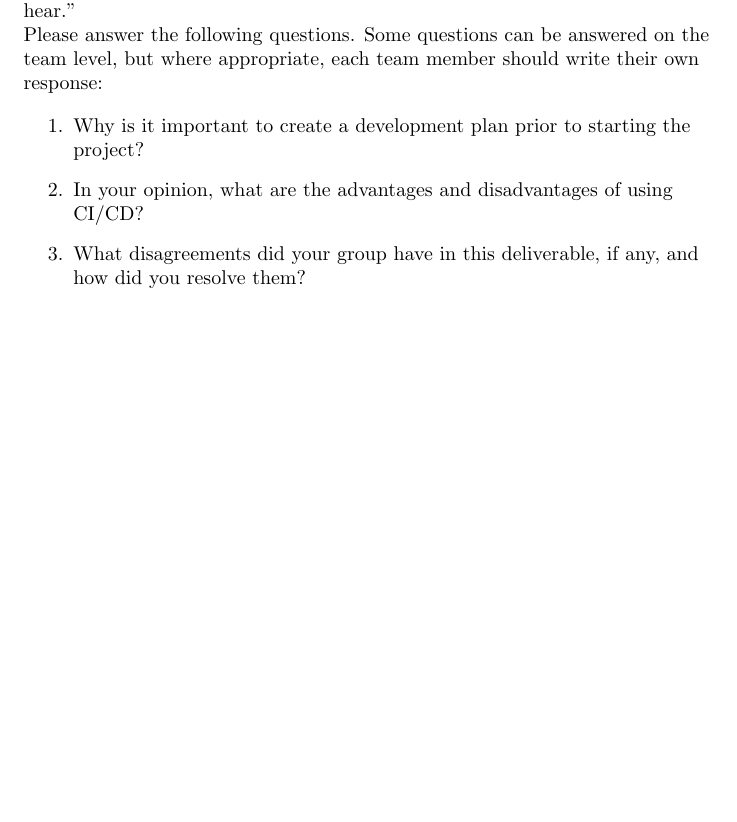
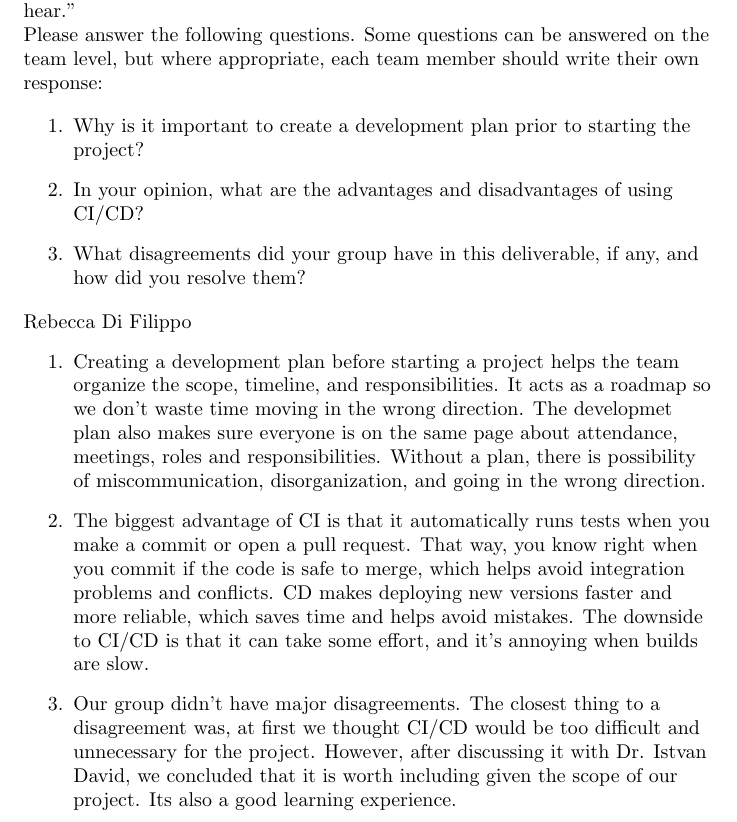
Before and after one commit to SY3141/RLCatan, a LaTeX document (docs/DevelopmentPlan/DevelopmentPlan.tex): part of page 5 of 7, cut so that both start at the same text, the shorter picture padded with empty space. Compiled offline with pdfLaTeX.

Commit message:
added reflection for dev plan

```diff
--- a/docs/DevelopmentPlan/DevelopmentPlan.tex
+++ b/docs/DevelopmentPlan/DevelopmentPlan.tex
@@ -184,6 +184,24 @@ coding standard. The link to this standard can be found \href{https://google.git
     and how did you resolve them?
 \end{enumerate}
 
+\title{Rebecca Di Filippo}
+\begin{enumerate}
+  \item Creating a development plan before starting a project helps the team organize the scope,
+   timeline, and responsibilities. It acts as a roadmap so we don’t waste time
+    moving in the wrong direction. The developmet plan also makes sure everyone is on the same page
+    about attendance, meetings, roles and responsibilities. Without a plan, there is possibility of miscommunication,
+    disorganization, and going in the wrong direction.
+  \item The biggest advantage of CI is that it automatically runs tests when you make a commit
+   or open a pull request. That way, you know right when you commit if the code is safe to merge, which helps
+   avoid integration problems and conflicts. CD makes deploying new versions faster and more reliable,
+    which saves time and helps avoid mistakes. The downside to CI/CD is that it can take some effort,
+    and it’s annoying when builds are slow.
+  \item Our group didn’t have major disagreements. The closest thing to a disagreement was, at first we
+  thought CI/CD would be too difficult and unnecessary for the project. However, after discussing it
+  with Dr. Istvan David, we concluded that it is worth including given the scope of our project. Its also
+  a good learning experience.
+\end{enumerate}
+
 \newpage{}
 
 \section*{Appendix --- Team Charter}
```
Also changed, not shown: docs/DevelopmentPlan/DevelopmentPlan.pdf.
